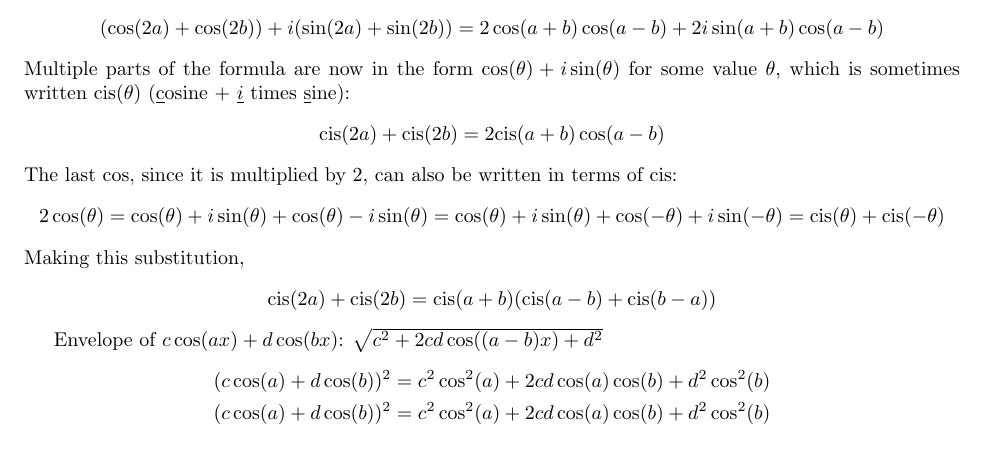
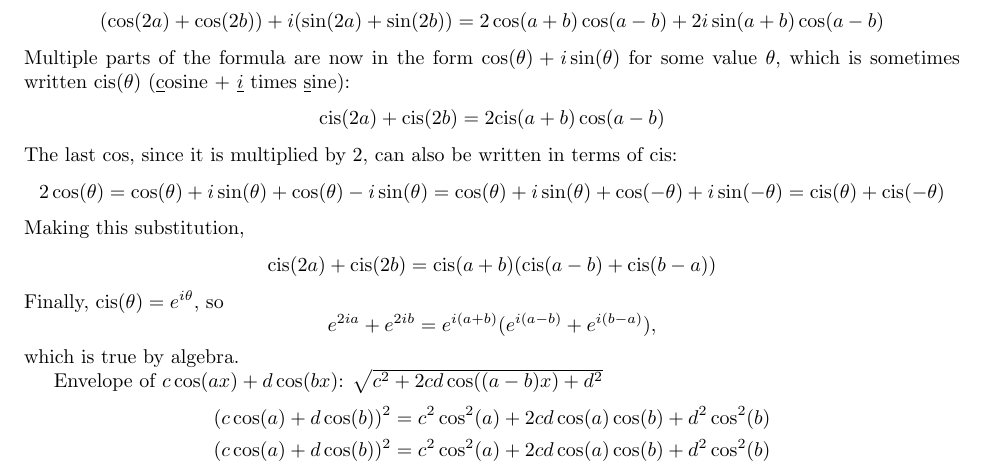
Before and after one commit to Mathtician/ideas, a LaTeX document (trig/trig.tex): part of the page, cut so that both start at the same text. Compiled offline with pdfLaTeX.

Commit message:
Added to trig

```diff
--- a/trig/trig.tex
+++ b/trig/trig.tex
@@ -62,6 +62,9 @@ can also be written in terms of $\cis$:
 =\cis(\theta)+\cis(-\theta)\]
 Making this substitution,
 \[\cis(2a)+\cis(2b)=\cis(a+b)(\cis(a-b)+\cis(b-a))\]
+Finally, $\cis(\theta)=e^{i\theta}$, so
+\[e^{2ia}+e^{2ib}=e^{i(a+b)}(e^{i(a-b)}+e^{i(b-a)}),\]
+which is true by algebra.
 
 Envelope of $c\cos(ax)+d\cos(bx)$: $\sqrt{c^2+2cd\cos((a-b)x)+d^2}$
 \begin{align*}
```
Also changed, not shown: trig/trig.pdf.
